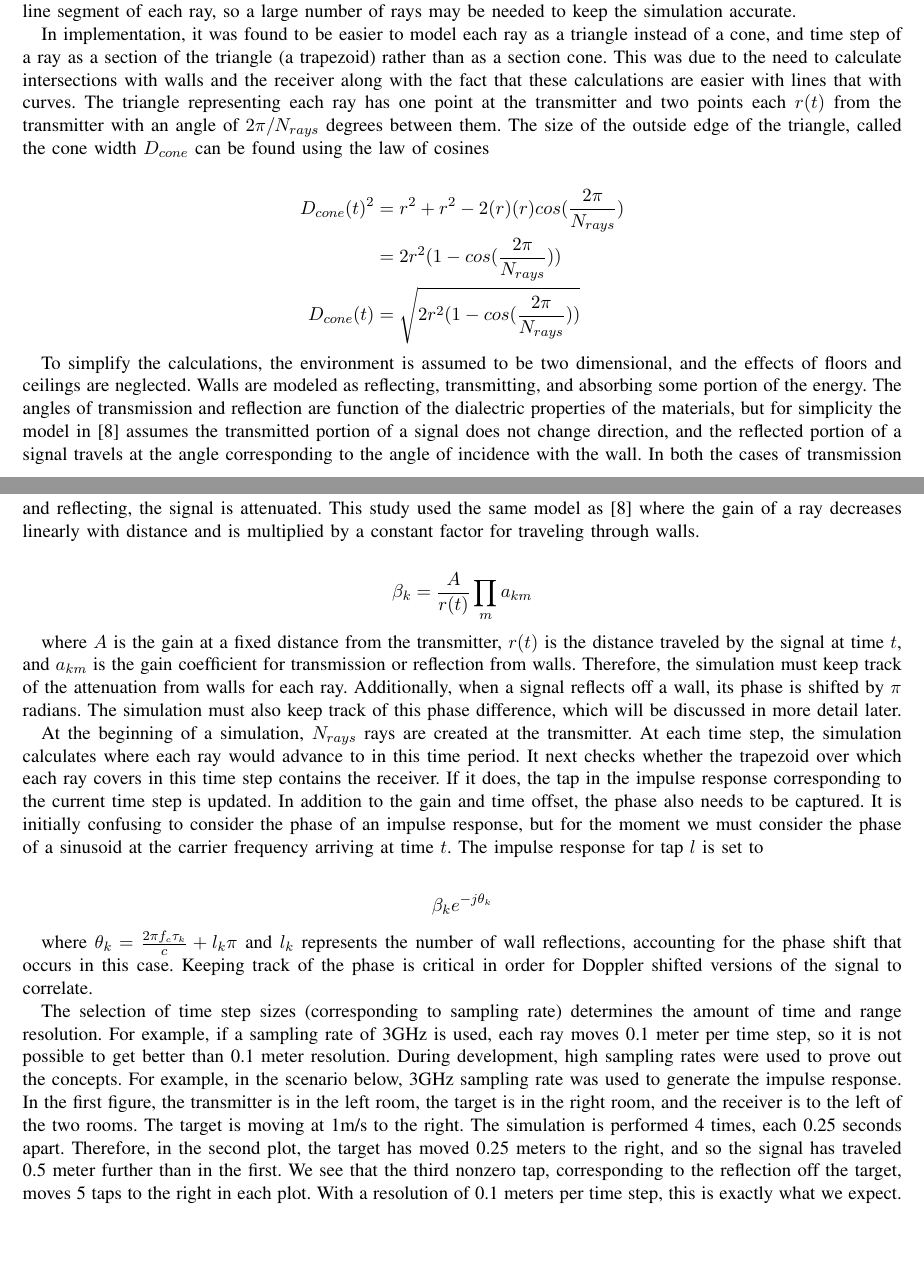
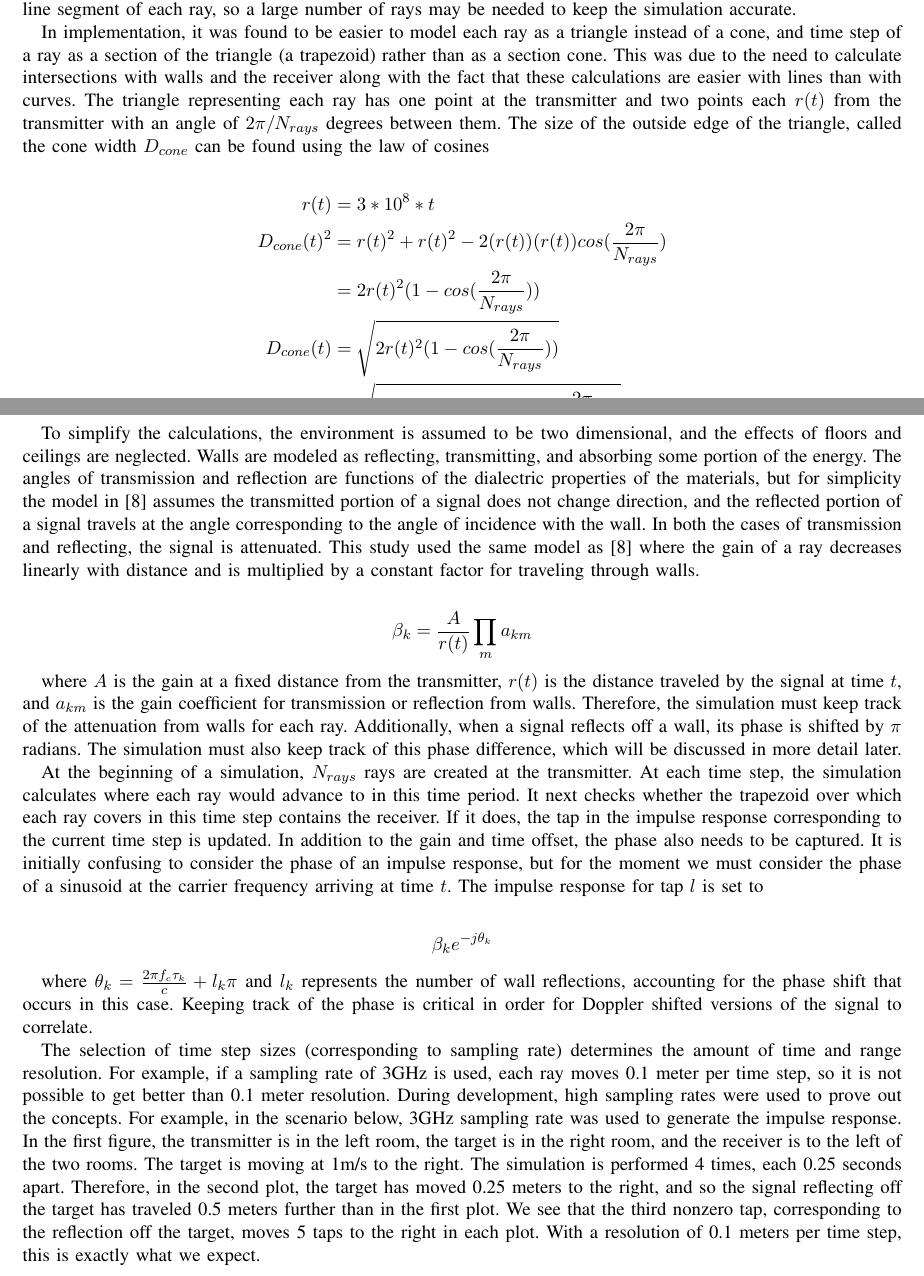
Before and after one commit to USRPMAN/wifi-radar, a LaTeX paper (report.tex): two parts of pages 2 and 3 of 13, joined at a grey line, cut so that both start at the same text, the shorter picture padded with empty space. Compiled offline with pdfLaTeX.

Commit message:
fixed some typos

```diff
--- a/report.tex
+++ b/report.tex
@@ -93,15 +93,17 @@ where for signal path $k$, $\beta_k$ is the gain, $\theta_k$ is the phase for a
 
 As an impulse is transmitted, the signal is transmitted in all directions with equal strength. This is modeled by a number of discrete rays with a corresponding cone width. At each time step in the simulation, each ray moves in its current direction, and its width increases. Calculation of intersection with walls is only performed on the center line segment of each ray, so a large number of rays may be needed to keep the simulation accurate.
 
-In implementation, it was found to be easier to model each ray as a triangle instead of a cone, and time step of a ray as a section of the triangle (a trapezoid) rather than as a section cone. This was due to the need to calculate intersections with walls and the receiver along with the fact that these calculations are easier with lines that with curves. The triangle representing each ray has one point at the transmitter and two points each $r(t)$ from the transmitter with an angle of $2 \pi/N_{rays}$ degrees between them. The size of the outside edge of the triangle, called the cone width $D_{cone}$ can be found using the law of cosines
+In implementation, it was found to be easier to model each ray as a triangle instead of a cone, and time step of a ray as a section of the triangle (a trapezoid) rather than as a section cone. This was due to the need to calculate intersections with walls and the receiver along with the fact that these calculations are easier with lines than with curves. The triangle representing each ray has one point at the transmitter and two points each $r(t)$ from the transmitter with an angle of $2 \pi/N_{rays}$ degrees between them. The size of the outside edge of the triangle, called the cone width $D_{cone}$ can be found using the law of cosines
 
 \begin{align*}
-D_{cone}(t)^2 &= r^2 + r^2 - 2(r)(r)cos(\frac{2 \pi}{N_{rays}}) \\
-              &= 2r^2(1 - cos(\frac{2 \pi}{N_{rays}})) \\
-D_{cone}(t) &= \sqrt{2r^2(1 - cos(\frac{2 \pi}{N_{rays}}))}
+r(t) &= 3*10^8 * t \\
+D_{cone}(t)^2 &= r(t)^2 + r(t)^2 - 2(r(t))(r(t))cos(\frac{2 \pi}{N_{rays}}) \\
+              &= 2r(t)^2(1 - cos(\frac{2 \pi}{N_{rays}})) \\
+D_{cone}(t) &= \sqrt{2r(t)^2(1 - cos(\frac{2 \pi}{N_{rays}}))} \\
+D_{cone}(t) &= \sqrt{2(3*10^8*t)^2(1 - cos(\frac{2 \pi}{N_{rays}}))}
 \end{align*}
 
-To simplify the calculations, the environment is assumed to be two dimensional, and the effects of floors and ceilings are neglected. Walls are modeled as reflecting, transmitting, and absorbing some portion of the energy. The angles of transmission and reflection are function of the dialectric properties of the materials, but for simplicity the model in \cite{Holt} assumes the transmitted portion of a signal does not change direction, and the reflected portion of a signal travels at the angle corresponding to the angle of incidence with the wall. In both the cases of transmission and reflecting, the signal is attenuated. This study used the same model as \cite{Holt} where the gain of a ray decreases linearly with distance and is multiplied by a constant factor for traveling through walls.
+To simplify the calculations, the environment is assumed to be two dimensional, and the effects of floors and ceilings are neglected. Walls are modeled as reflecting, transmitting, and absorbing some portion of the energy. The angles of transmission and reflection are functions of the dialectric properties of the materials, but for simplicity the model in \cite{Holt} assumes the transmitted portion of a signal does not change direction, and the reflected portion of a signal travels at the angle corresponding to the angle of incidence with the wall. In both the cases of transmission and reflecting, the signal is attenuated. This study used the same model as \cite{Holt} where the gain of a ray decreases linearly with distance and is multiplied by a constant factor for traveling through walls.
 
 \begin{align*}
  \beta_k = \frac{A}{r(t)} \prod_m a_{km}
@@ -118,7 +120,7 @@ At the beginning of a simulation, $N_{rays}$ rays are created at the transmitter
 where $\theta_k=\frac{2 \pi f_c \tau_k}{c} + l_k \pi$
 and $l_k$ represents the number of wall reflections, accounting for the phase shift that occurs in this case. Keeping track of the phase is critical in order for Doppler shifted versions of the signal to correlate.
 
-The selection of time step sizes (corresponding to sampling rate) determines the amount of time and range resolution. For example, if a sampling rate of 3GHz is used, each ray moves 0.1 meter per time step, so it is not possible to get better than 0.1 meter resolution. During development, high sampling rates were used to prove out the concepts. For example, in the scenario below, 3GHz sampling rate was used to generate the impulse response. In the first figure, the transmitter is in the left room, the target is in the right room, and the receiver is to the left of the two rooms. The target is moving at 1m/s to the right. The simulation is performed 4 times, each 0.25 seconds apart. Therefore, in the second plot, the target has moved 0.25 meters to the right, and so the signal has traveled 0.5 meter further than in the first. We see that the third nonzero tap, corresponding to the reflection off the target, moves 5 taps to the right in each plot. With a resolution of 0.1 meters per time step, this is exactly what we expect.
+The selection of time step sizes (corresponding to sampling rate) determines the amount of time and range resolution. For example, if a sampling rate of 3GHz is used, each ray moves 0.1 meter per time step, so it is not possible to get better than 0.1 meter resolution. During development, high sampling rates were used to prove out the concepts. For example, in the scenario below, 3GHz sampling rate was used to generate the impulse response. In the first figure, the transmitter is in the left room, the target is in the right room, and the receiver is to the left of the two rooms. The target is moving at 1m/s to the right. The simulation is performed 4 times, each 0.25 seconds apart. Therefore, in the second plot, the target has moved 0.25 meters to the right, and so the signal reflecting off the target has traveled 0.5 meters further than in the first plot. We see that the third nonzero tap, corresponding to the reflection off the target, moves 5 taps to the right in each plot. With a resolution of 0.1 meters per time step, this is exactly what we expect.
 
 \begin{figure}[H]
 \caption{Ray tracing the channel with a transmitter, receiver, target, and walls}
```
Also changed, not shown: report.tex (6 more changed lines).
